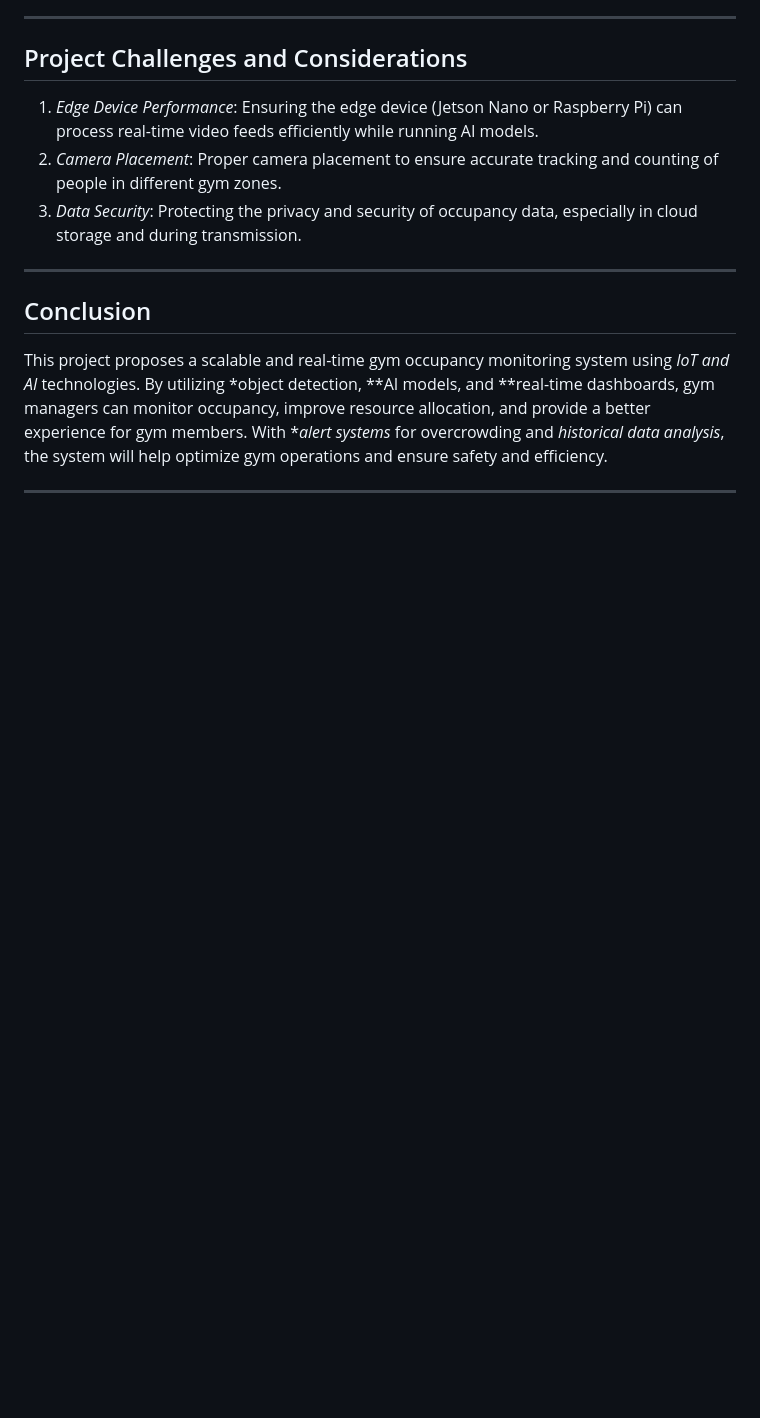
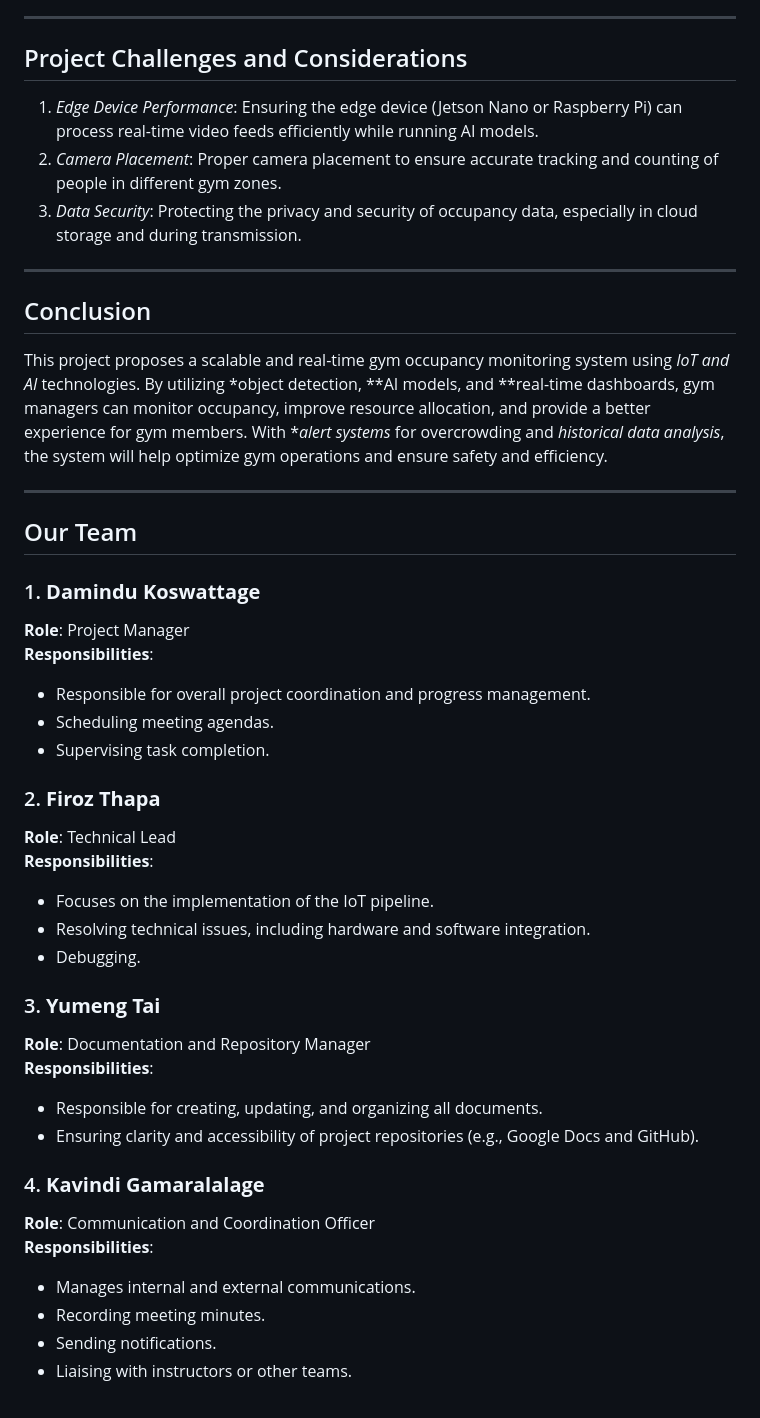
Before and after one commit to Firoz-Thapa/iot-pipeline, a Markdown page: readme.md, the part around the change. Drawn GitHub-style; blank space fills up the shorter version.

```diff
--- a/readme.md
+++ b/readme.md
@@ -139,3 +139,36 @@ This project aims to build an *AI-powered gym occupancy monitoring system* that
 This project proposes a scalable and real-time gym occupancy monitoring system using *IoT and AI* technologies. By utilizing *object detection, **AI models, and **real-time dashboards, gym managers can monitor occupancy, improve resource allocation, and provide a better experience for gym members. With **alert systems* for overcrowding and *historical data analysis*, the system will help optimize gym operations and ensure safety and efficiency.
 
 ---
+
+
+## Our Team
+
+### 1. **Damindu Koswattage**
+**Role**: Project Manager
+**Responsibilities**:
+- Responsible for overall project coordination and progress management.
+- Scheduling meeting agendas.
+- Supervising task completion.
+
+### 2. **Firoz Thapa**
+**Role**: Technical Lead
+**Responsibilities**:
+- Focuses on the implementation of the IoT pipeline.
+- Resolving technical issues, including hardware and software integration.
+- Debugging.
+
+### 3. **Yumeng Tai**
+**Role**: Documentation and Repository Manager
+**Responsibilities**:
+- Responsible for creating, updating, and organizing all documents.
+- Ensuring clarity and accessibility of project repositories (e.g., Google Docs and GitHub).
+
+### 4. **Kavindi Gamaralalage**
+**Role**: Communication and Coordination Officer
+**Responsibilities**:
+- Manages internal and external communications.
+- Recording meeting minutes.
+- Sending notifications.
+- Liaising with instructors or other teams.
+
+###
```
